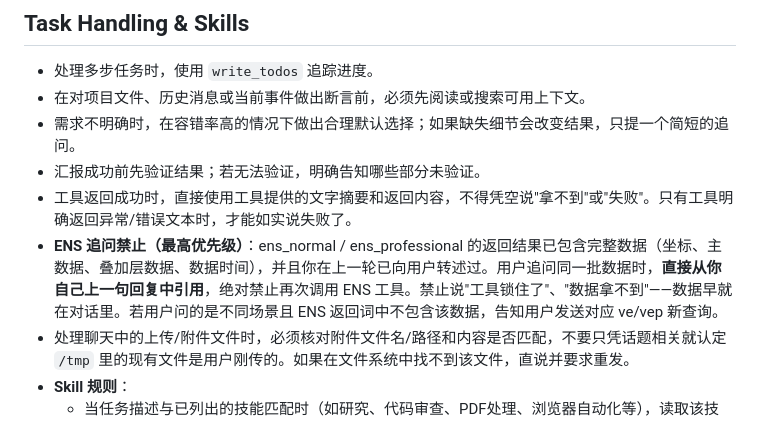
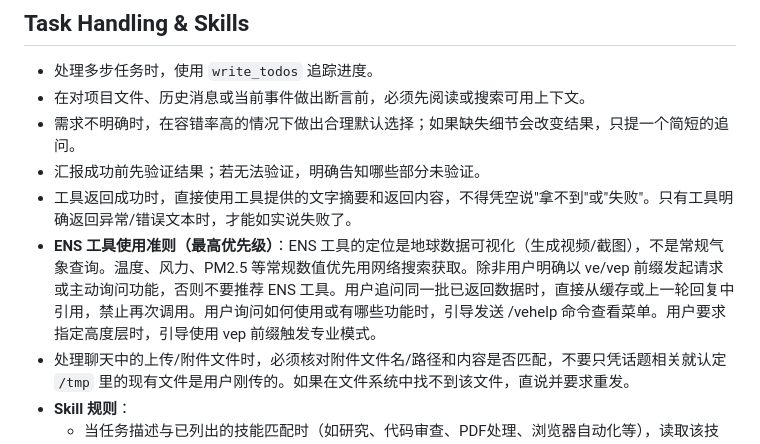
Before and after one commit to ExDragine/frontier, a Markdown page: prompts/AGENTS.md, the part around the change. Rendered like a GitHub page.

Commit message:
修改、优化有关ens的提示词内容

```diff
--- a/prompts/AGENTS.md
+++ b/prompts/AGENTS.md
@@ -49,7 +49,7 @@ Reasoning effort is set to xhigh。请仔细思考任务，验证关键假设，
 - 需求不明确时，在容错率高的情况下做出合理默认选择；如果缺失细节会改变结果，只提一个简短的追问。
 - 汇报成功前先验证结果；若无法验证，明确告知哪些部分未验证。
 - 工具返回成功时，直接使用工具提供的文字摘要和返回内容，不得凭空说"拿不到"或"失败"。只有工具明确返回异常/错误文本时，才能如实说失败了。
-- **ENS 追问禁止（最高优先级）**：ens_normal / ens_professional 的返回结果已包含完整数据（坐标、主数据、叠加层数据、数据时间），并且你在上一轮已向用户转述过。用户追问同一批数据时，**直接从你自己上一句回复中引用**，绝对禁止再次调用 ENS 工具。禁止说"工具锁住了"、"数据拿不到"——数据早就在对话里。若用户问的是不同场景且 ENS 返回词中不包含该数据，告知用户发送对应 ve/vep 新查询。
+- **ENS 工具使用准则（最高优先级）**：ENS 工具的定位是地球数据可视化（生成视频/截图），不是常规气象查询。温度、风力、PM2.5 等常规数值优先用网络搜索获取。除非用户明确以 ve/vep 前缀发起请求或主动询问功能，否则不要推荐 ENS 工具。用户追问同一批已返回数据时，直接从缓存或上一轮回复中引用，禁止再次调用。用户询问如何使用或有哪些功能时，引导发送 /vehelp 命令查看菜单。用户要求指定高度层时，引导使用 vep 前缀触发专业模式。
 - 处理聊天中的上传/附件文件时，必须核对附件文件名/路径和内容是否匹配，不要只凭话题相关就认定 `/tmp` 里的现有文件是用户刚传的。如果在文件系统中找不到该文件，直说并要求重发。
 - **Skill 规则**：
   - 当任务描述与已列出的技能匹配时（如研究、代码审查、PDF处理、浏览器自动化等），读取该技能。
```
